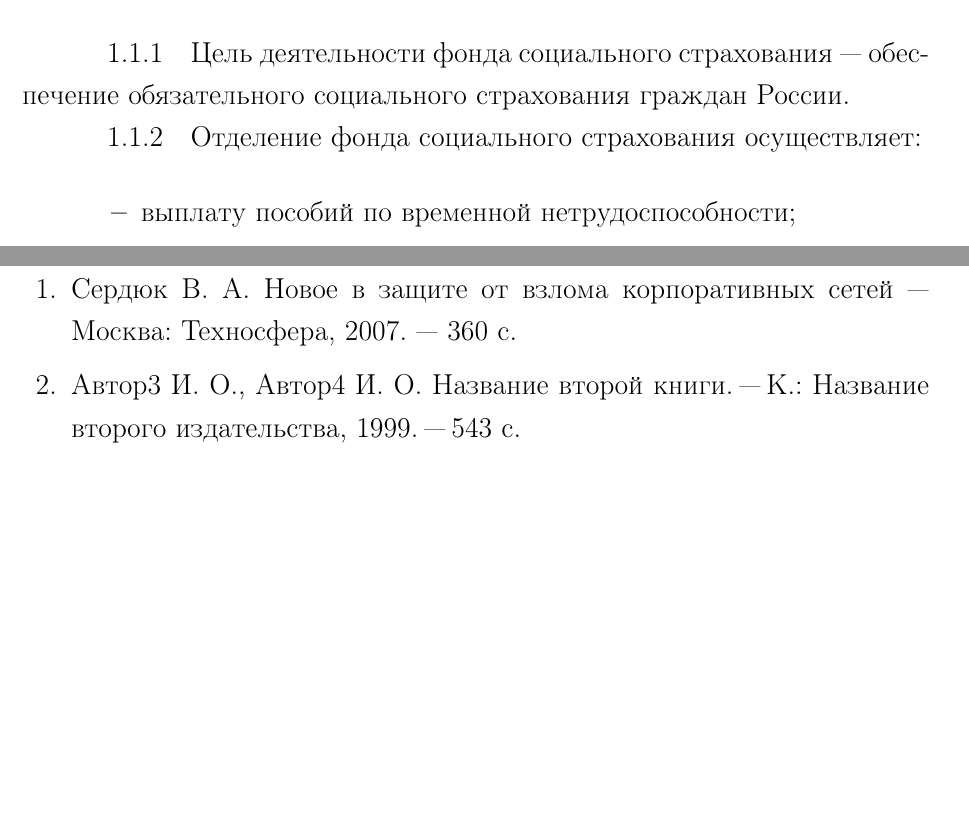
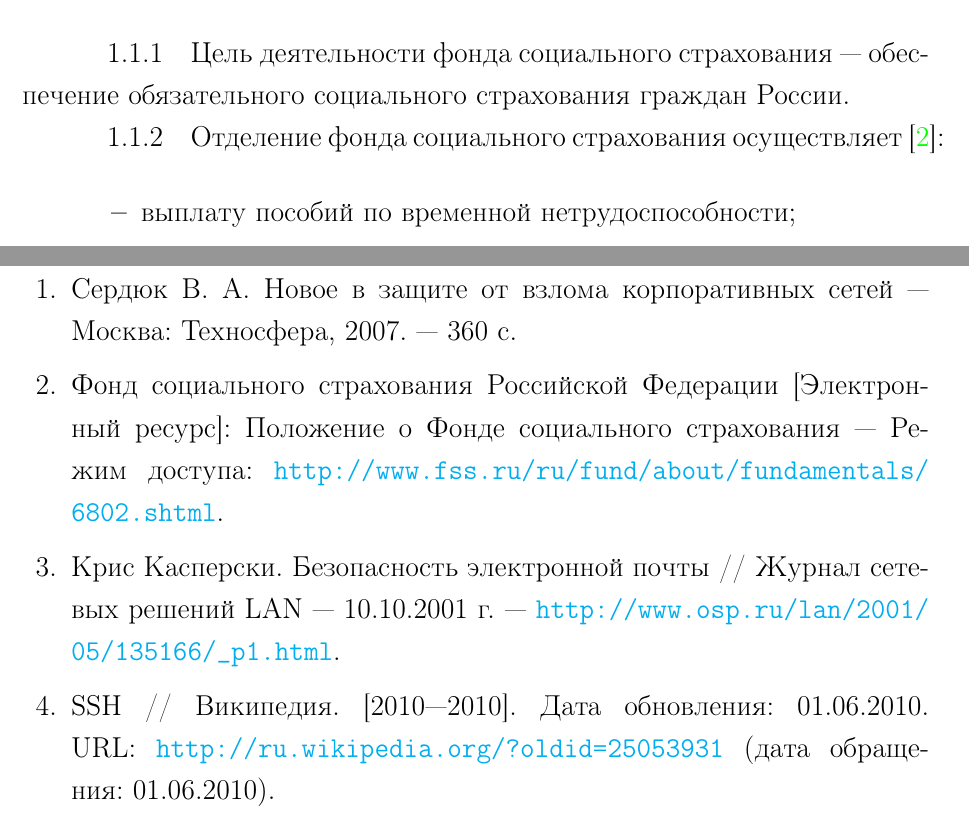
Before and after one commit to zamal/termworks, a LaTeX document (OPOIB/TermWork_OPOIB.tex, which reads OPOIB/tex/MainMatter_OPOIB.tex): two parts of pages 8 and 37 of 43, joined at a grey line, cut so that both start at the same text, the shorter picture padded with empty space. Compiled offline with pdfLaTeX; a LaTeX package or settings file that is missing is left out.

Commit message:
Библиографические ссылки.

```diff
--- a/OPOIB/TermWork_OPOIB.tex
+++ b/OPOIB/TermWork_OPOIB.tex
@@ -55,7 +55,11 @@ equationsection, emptystyle, simple]{eskdtext}
 \addto\captionsrussian{\def\refname{Список использованных источников}}
 
 \usepackage[unicode]{hyperref}
-\hypersetup{pdfkeywords = ОПОИБ Алексеев}
+\hypersetup{pdfkeywords = ОПОИБ Алексеев,
+colorlinks=true,
+linkcolor=red,
+citecolor=green,
+urlcolor=cyan}
 
 \begin{document}
 \input{./tex/Title_OPOIB.tex}
@@ -70,8 +74,16 @@ equationsection, emptystyle, simple]{eskdtext}
 \begin{thebibliography}{99}
 \bibitem{1} Сердюк В. А. Новое в защите от взлома корпоративных
   сетей~--- Москва: Техносфера, 2007.~--- 360 с.
-\bibitem{2} Автор3~И.~О., Автор4~И.~О. Название второй книги. "--- К.:
-Название второго издательства, 1999. "--- 543~с.
+\bibitem{2}Фонд социального страхования Российской Федерации
+  [Электронный ресурс]: Положение о Фонде социального страхования~---
+  Режим доступа:
+  \url{http://www.fss.ru/ru/fund/about/fundamentals/6802.shtml}.
+\bibitem{3} Крис Касперски. Безопасность электронной почты // Журнал
+  сетевых решений LAN~--- 10.10.2001~г.~---
+  \url{http://www.osp.ru/lan/2001/05/135166/_p1.html}.
+\bibitem{4} SSH // Википедия. [2010—2010]. Дата обновления:
+  01.06.2010. URL: \url{http://ru.wikipedia.org/?oldid=25053931} (дата
+  обращения: 01.06.2010).
 \end{thebibliography}
 
 \input{./tex/Appendix_OPOIB.tex}
--- a/OPOIB/tex/MainMatter_OPOIB.tex
+++ b/OPOIB/tex/MainMatter_OPOIB.tex
@@ -7,7 +7,7 @@
 \point Цель деятельности фонда социального страхования~--- обеспечение
 обязательного социального страхования граждан России.
 
-\point Отделение фонда социального страхования осуществляет:
+\point Отделение фонда социального страхования осуществляет~\cite{2}:
 
 \begin{itemize}
 \item выплату пособий по временной нетрудоспособности;
```
Also changed, not shown: OPOIB/tex/MainMatter_OPOIB.tex (4 more changed lines).
